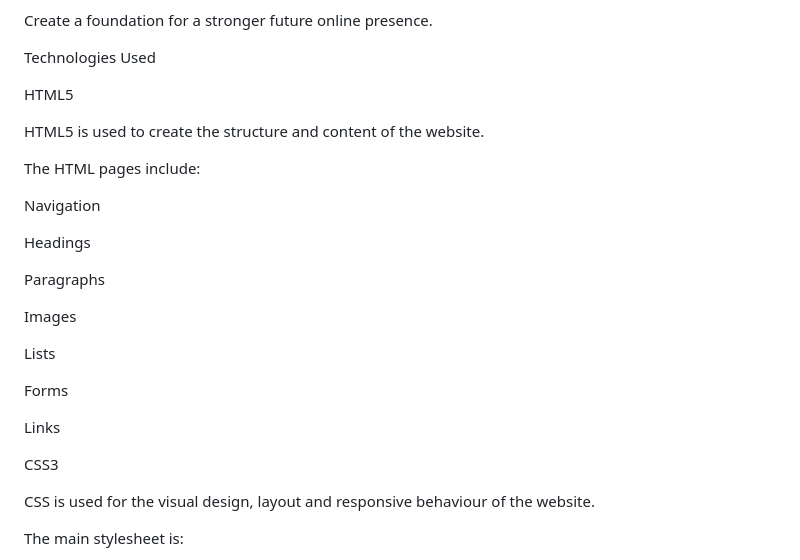
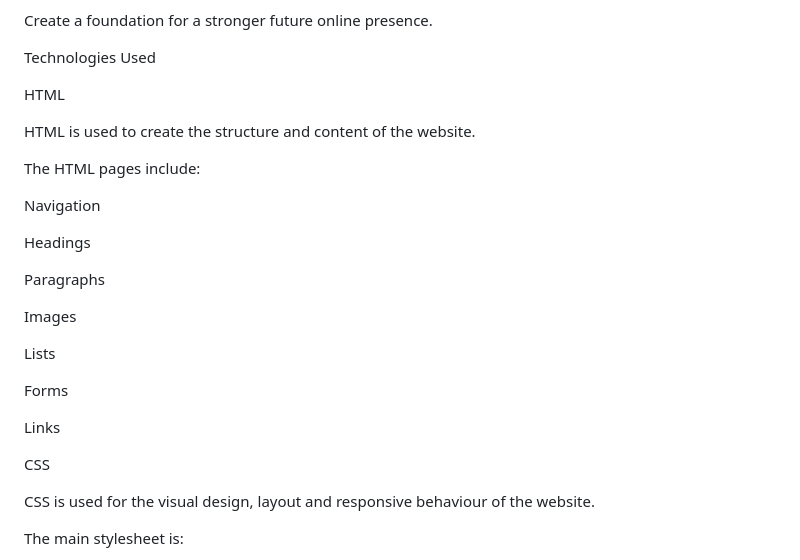
Before and after one commit to vum13/Mdhluli_ST10521534_WEDE5020_POE, a Markdown page: README.md, the part around the change. GitHub-like rendering.

Commit message:
Corrected 'HTML' and 'CSS'

```diff
--- a/README.md
+++ b/README.md
@@ -160,9 +160,9 @@ Create a foundation for a stronger future online presence.
 
 Technologies Used
 
-HTML5
+HTML
 
-HTML5 is used to create the structure and content of the website.
+HTML is used to create the structure and content of the website.
 
 The HTML pages include:
 
@@ -180,7 +180,7 @@ Forms
 
 Links
 
-CSS3
+CSS
 
 CSS is used for the visual design, layout and responsive behaviour of
 the website.
```
